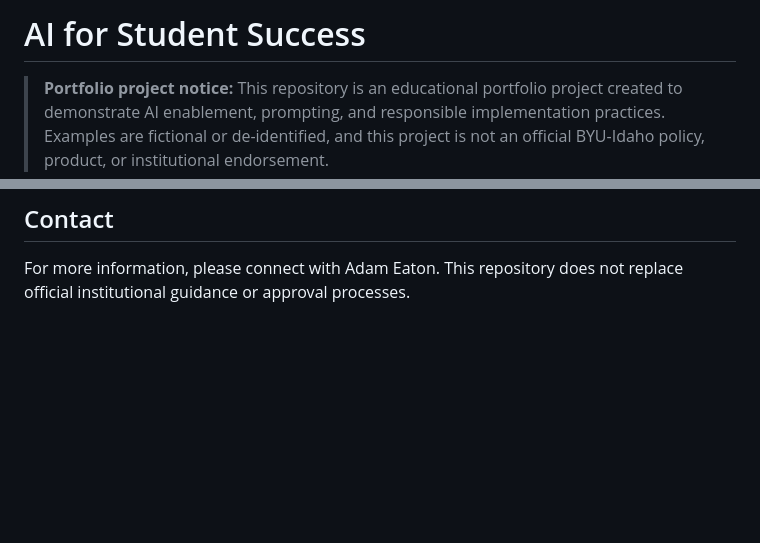
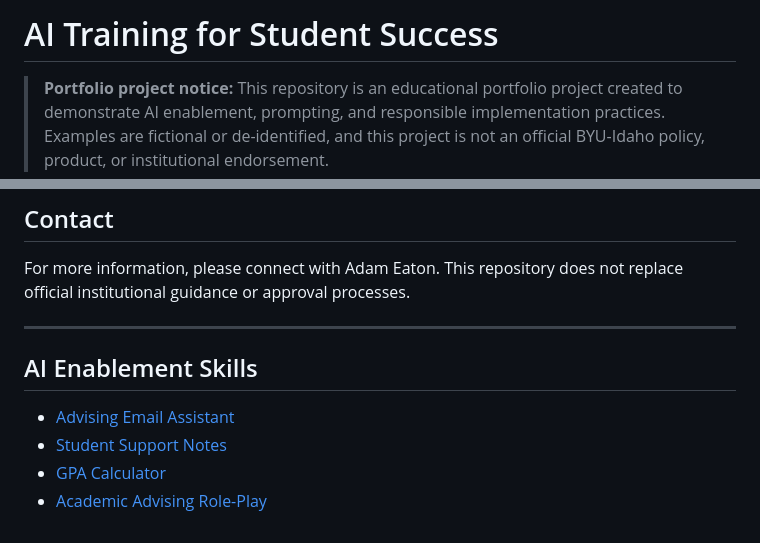
Before and after one commit to adamleeeaton/AI-Portfolio, a Markdown page: README.md, 2 parts joined by grey strips. Drawn GitHub-style; blank space fills up the shorter version.

```diff
--- a/README.md
+++ b/README.md
@@ -1,4 +1,4 @@
-# AI for Student Success
+# AI Training for Student Success
 
 > **Portfolio project notice:** This repository is an educational portfolio project created to demonstrate AI enablement, prompting, and responsible implementation practices. Examples are fictional or de-identified, and this project is not an official BYU-Idaho policy, product, or institutional endorsement.
 
@@ -128,3 +128,12 @@ This is an evolving portfolio project. Contributions, feedback, and collaboratio
 ## Contact
 
 For more information, please connect with Adam Eaton. This repository does not replace official institutional guidance or approval processes.
+
+---
+
+## AI Enablement Skills
+
+- [Advising Email Assistant](skills/advising-email-assistant/SKILL.md)
+- [Student Support Notes](skills/student-support-notes/SKILL.md)
+- [GPA Calculator](skills/gpa-calculator/SKILL.md)
+- [Academic Advising Role-Play](skills/academic-advising-role-play/SKILL.md)
```
